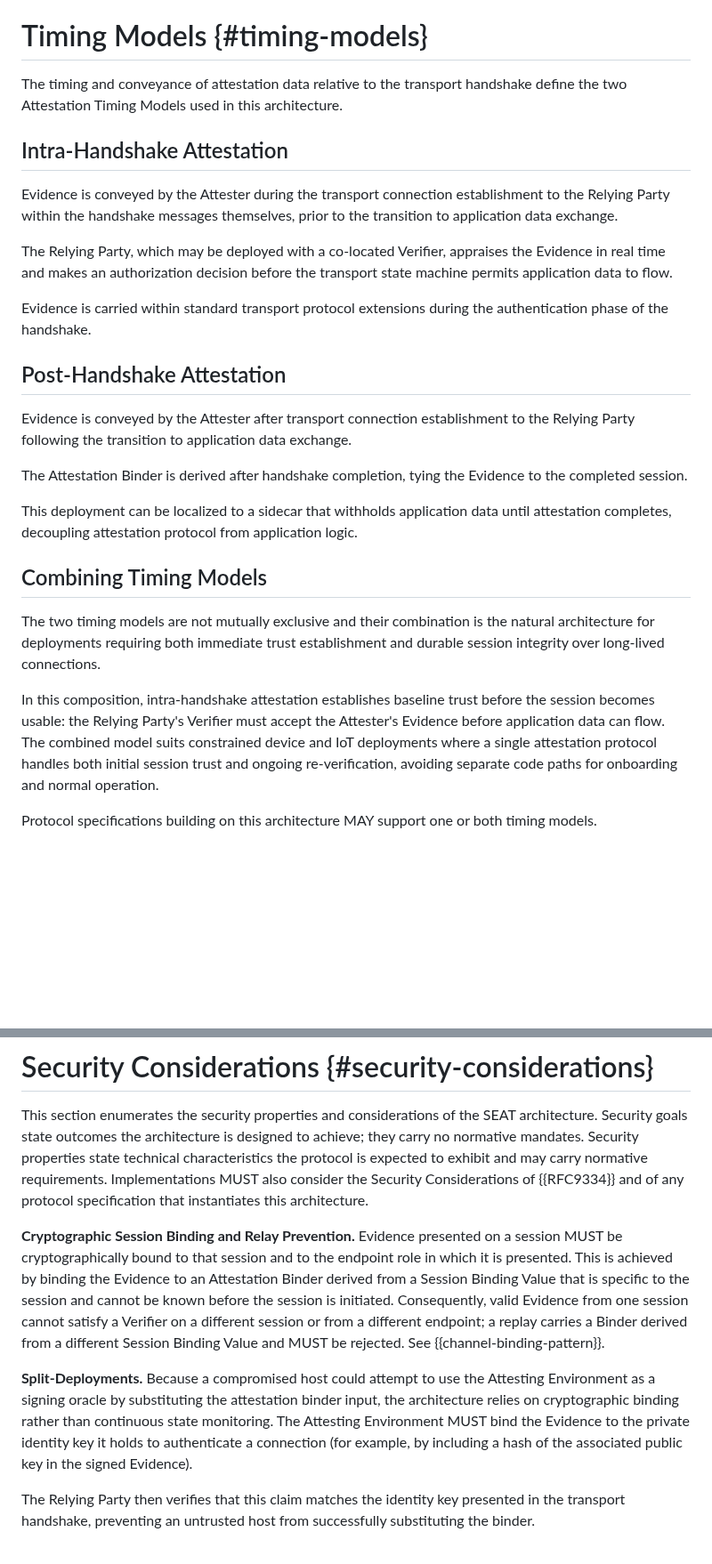
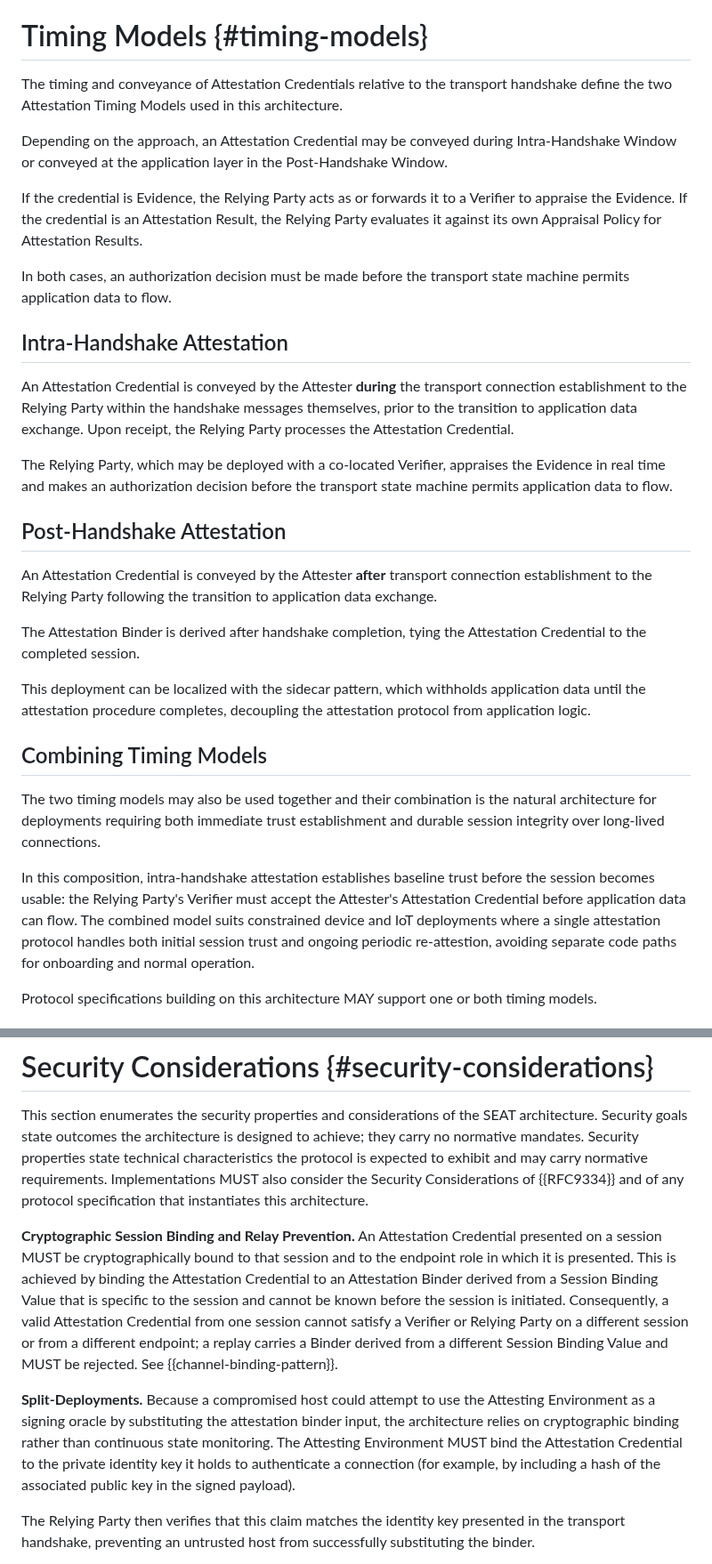
Before and after one commit to tls-attestation/seat-architecture, a Markdown page: draft-many-seat-architecture.md, 2 parts joined by grey strips. Shown at 89% size. Drawn GitHub-style; blank space fills up the shorter version.

Commit message:
Balance passport and background-check, and apply Attestation Credential
This addresses #15 and addresses #20

It also substantially updates the Verifier definition, borrowing much
from RFC9334

```diff
--- a/draft-many-seat-architecture.md
+++ b/draft-many-seat-architecture.md
@@ -384,51 +402,62 @@ own requirements before accepting any Attestation Credentials.
 
 # Timing Models {#timing-models}
 
-The timing and conveyance of attestation data relative to the
+The timing and conveyance of Attestation Credentials relative to the
 transport handshake define the two Attestation Timing Models used in
 this architecture.
 
+Depending on the approach, an Attestation Credential may be conveyed
+during Intra-Handshake Window or conveyed at the application layer in
+the Post-Handshake Window.
+
+If the credential is Evidence, the Relying Party acts as or forwards
+it to a Verifier to appraise the Evidence. If the credential is an
+Attestation Result, the Relying Party evaluates it against its own
+Appraisal Policy for Attestation Results.
+
+In both cases, an authorization decision must be made before the
+transport state machine permits application data to flow.
+
 ## Intra-Handshake Attestation
 
-Evidence is conveyed by the Attester during the transport connection
-establishment to the Relying Party within the handshake messages
-themselves, prior to the transition to application data exchange.
+An Attestation Credential is conveyed by the Attester **during** the
+transport connection establishment to the Relying Party within the
+handshake messages themselves, prior to the transition to application
+data exchange. Upon receipt, the Relying Party processes the
+Attestation Credential.
 
 The Relying Party, which may be deployed with a co-located Verifier,
 appraises the Evidence in real time and makes an authorization
 decision before the transport state machine permits application data
 to flow.
 
-Evidence is carried within standard transport protocol extensions
-during the authentication phase of the handshake.
-
 ## Post-Handshake Attestation
 
-Evidence is conveyed by the Attester after transport connection
-establishment to the Relying Party following the transition to
+An Attestation Credential is conveyed by the Attester **after** transport
+connection establishment to the Relying Party following the transition to
 application data exchange.
 
 The Attestation Binder is derived after handshake completion,
-tying the Evidence to the completed session.
+tying the Attestation Credential to the completed session.
 
-This deployment can be localized to a sidecar that withholds
-application data until attestation completes, decoupling
-attestation protocol from application logic.
+This deployment can be localized with the sidecar pattern, which
+withholds application data until the attestation procedure completes,
+decoupling the attestation protocol from application logic.
 
 ## Combining Timing Models
 
-The two timing models are not mutually exclusive and their
-combination is the natural architecture for deployments requiring
-both immediate trust establishment and durable session integrity over
-long-lived connections.
+The two timing models may also be used together and their combination
+is the natural architecture for deployments requiring both immediate
+trust establishment and durable session integrity over long-lived
+connections.
 
 In this composition, intra-handshake attestation establishes baseline
 trust before the session becomes usable: the Relying Party's Verifier
-must accept the Attester's Evidence before application data can flow.
-The combined model suits constrained device and IoT deployments where
-a single attestation protocol handles both initial session trust and
-ongoing re-verification, avoiding separate code paths for onboarding
-and normal operation.
+must accept the Attester's Attestation Credential before application
+data can flow. The combined model suits constrained device and IoT
+deployments where a single attestation protocol handles both initial
+session trust and ongoing periodic re-attestion, avoiding separate
+code paths for onboarding and normal operation.
 
 Protocol specifications building on this architecture MAY support one
 or both timing models.
@@ -659,25 +694,25 @@ requirements.  Implementations MUST also consider the Security
 Considerations of {{RFC9334}} and of any protocol specification that
 instantiates this architecture.
 
-**Cryptographic Session Binding and Relay Prevention.** Evidence
-presented on a session MUST be cryptographically bound to that
+**Cryptographic Session Binding and Relay Prevention.** An Attestation
+Credential presented on a session MUST be cryptographically bound to that
 session and to the endpoint role in which it is presented. This is
-achieved by binding the Evidence to an Attestation Binder derived
-from a Session Binding Value that is specific to the session and
-cannot be known before the session is initiated. Consequently,
-valid Evidence from one session cannot satisfy a Verifier on a
-different session or from a different endpoint; a replay carries
-a Binder derived from a different Session Binding Value and MUST
-be rejected. See {{channel-binding-pattern}}.
+achieved by binding the Attestation Credential to an Attestation Binder
+derived from a Session Binding Value that is specific to the session and
+cannot be known before the session is initiated. Consequently, a valid
+Attestation Credential from one session cannot satisfy a Verifier or
+Relying Party on a different session or from a different endpoint;
+a replay carries a Binder derived from a different Session Binding
+Value and MUST be rejected. See {{channel-binding-pattern}}.
 
 **Split-Deployments.** Because a compromised host could attempt to
 use the Attesting Environment as a signing oracle by substituting
 the attestation binder input, the architecture relies on
 cryptographic binding rather than continuous state monitoring.
-The Attesting Environment MUST bind the Evidence to the private
-identity key it holds to authenticate a connection (for example,
-by including a hash of the associated public key in the
-signed Evidence).
+The Attesting Environment MUST bind the Attestation Credential
+to the private identity key it holds to authenticate a connection
+(for example, by including a hash of the associated public key in the
+signed payload).
 
 The Relying Party then verifies that this claim matches the
 identity key presented in the transport handshake, preventing
```
Also changed, not shown: other parts of draft-many-seat-architecture.md (+81 -53 lines).
